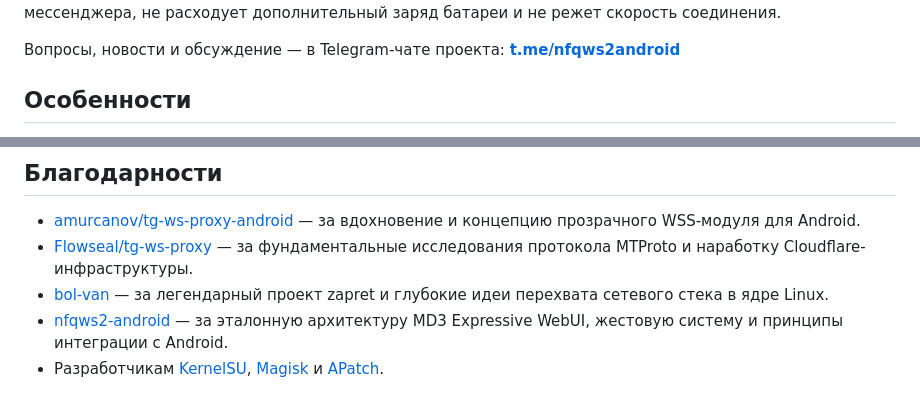
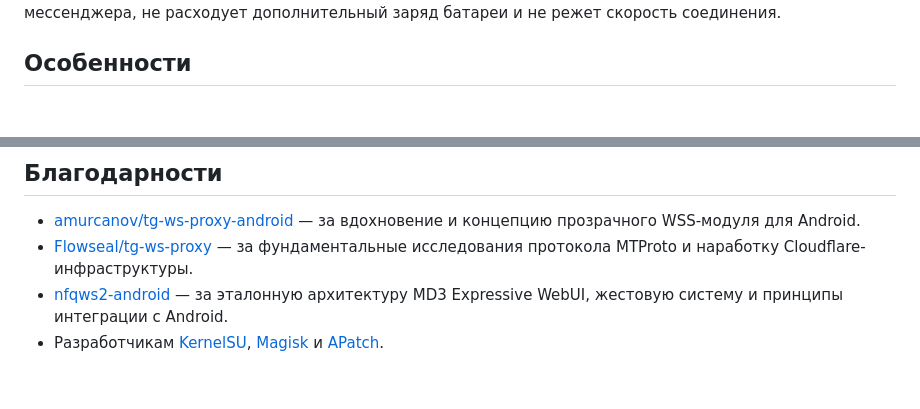
Before and after one commit to dea1hwatcher/teleweb, a Markdown page: README.md, 2 parts joined by grey strips. Rendered like a GitHub page; blank space fills up the shorter version.

```diff
--- a/README.md
+++ b/README.md
@@ -12,8 +12,6 @@
 [![License](https://img.shields.io/badge/License-MIT-lightgrey.svg)](LICENSE)
 
 Модуль предназначен для прозрачного перехвата и обхода блокировок дата-центров Telegram (DC1–DC5) нативно на уровне ядра через `iptables nat REDIRECT` в зашифрованные WebSocket-сессии (WSS). В отличие от классических VPN-приложений (V2Ray, Clash, ByeDPI и др.), этот метод **не создает виртуального сетевого интерфейса (tun)**, не требует настройки прокси внутри мессенджера, не расходует дополнительный заряд батареи и не режет скорость соединения.
-
-Вопросы, новости и обсуждение — в Telegram-чате проекта: **[t.me/nfqws2android](https://t.me/nfqws2android)**
 
 ## Особенности
 
@@ -119,6 +117,5 @@ powershell -ExecutionPolicy Bypass -File .\build_all.ps1
 
 * [amurcanov/tg-ws-proxy-android](https://github.com/amurcanov/tg-ws-proxy-android) — за вдохновение и концепцию прозрачного WSS-модуля для Android.
 * [Flowseal/tg-ws-proxy](https://github.com/Flowseal/tg-ws-proxy) — за фундаментальные исследования протокола MTProto и наработку Cloudflare-инфраструктуры.
-* [bol-van](https://github.com/bol-van) — за легендарный проект zapret и глубокие идеи перехвата сетевого стека в ядре Linux.
 * [nfqws2-android](https://github.com/Dea1hwa1cher/nfqws2-android) — за эталонную архитектуру MD3 Expressive WebUI, жестовую систему и принципы интеграции с Android.
 * Разработчикам [KernelSU](https://github.com/tiann/kernelSU), [Magisk](https://github.com/topjohnwu/magisk) и [APatch](https://github.com/bmax121/APatch).
```
